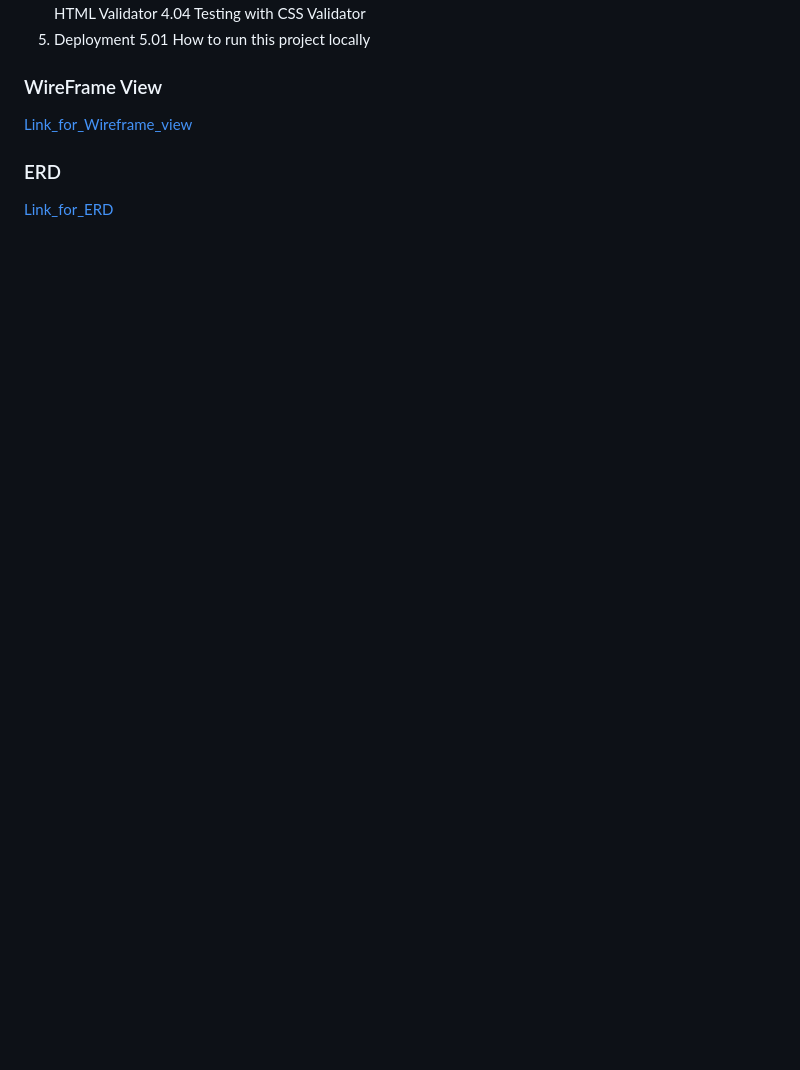
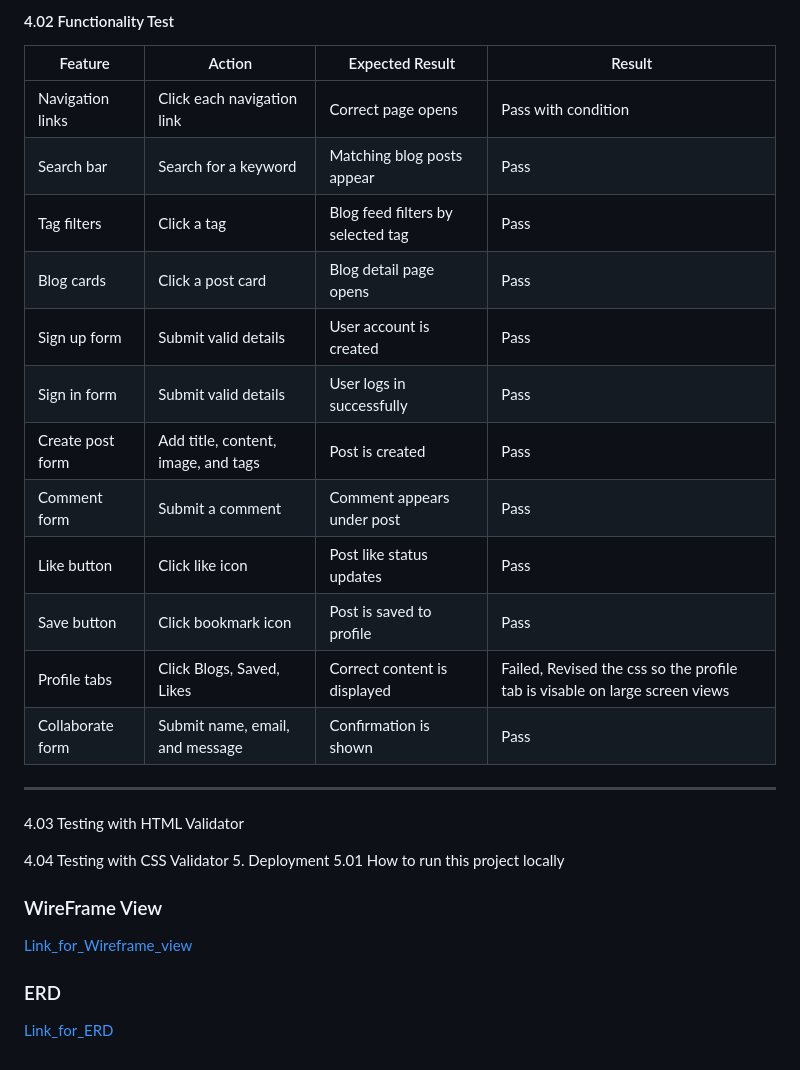
Before and after one commit to JJYNG1023/Project_3_Mira_Blog, a Markdown page: README.md, the part around one of its changes. Drawn GitHub-style; blank space fills up the shorter version.

```diff
--- a/README.md
+++ b/README.md
@@ -348,4 +405,22 @@ CSS features planned include:
+#### 4.02 Functionality Test
+| Feature | Action | Expected Result | Result |
+|---|---|---|---|
+| Navigation links | Click each navigation link | Correct page opens | Pass with condition |
+| Search bar | Search for a keyword | Matching blog posts appear | Pass |
+| Tag filters | Click a tag | Blog feed filters by selected tag | Pass |
+| Blog cards | Click a post card | Blog detail page opens | Pass |
+| Sign up form | Submit valid details | User account is created | Pass |
+| Sign in form | Submit valid details | User logs in successfully | Pass|
+| Create post form | Add title, content, image, and tags | Post is created | Pass |
+| Comment form | Submit a comment | Comment appears under post | Pass |
+| Like button | Click like icon | Post like status updates | Pass |
+| Save button | Click bookmark icon | Post is saved to profile | Pass |
+| Profile tabs | Click Blogs, Saved, Likes | Correct content is displayed | Failed, Revised the css so the profile tab is visable on large screen views |
+| Collaborate form | Submit name, email, and message | Confirmation is shown | Pass |
+
+---
 4.03 Testing with HTML Validator
+
 4.04 Testing with CSS Validator
 5. Deployment
 5.01 How to run this project locally
```
Also changed, not shown: other parts of README.md (+78 -21 lines).
